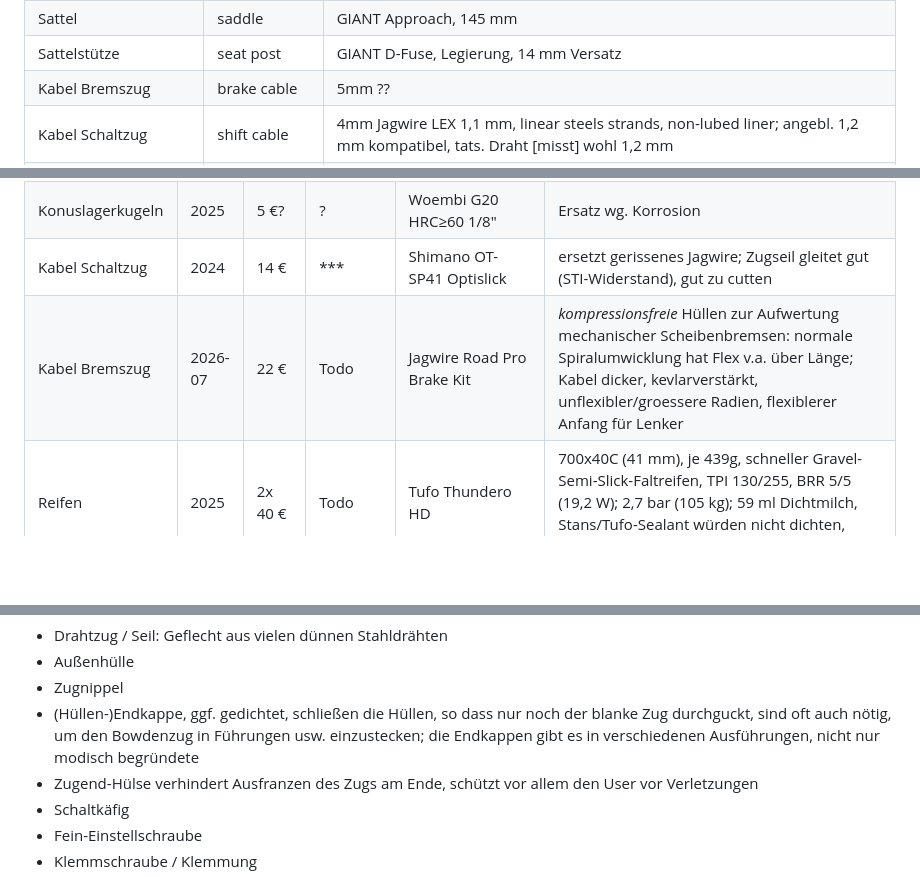
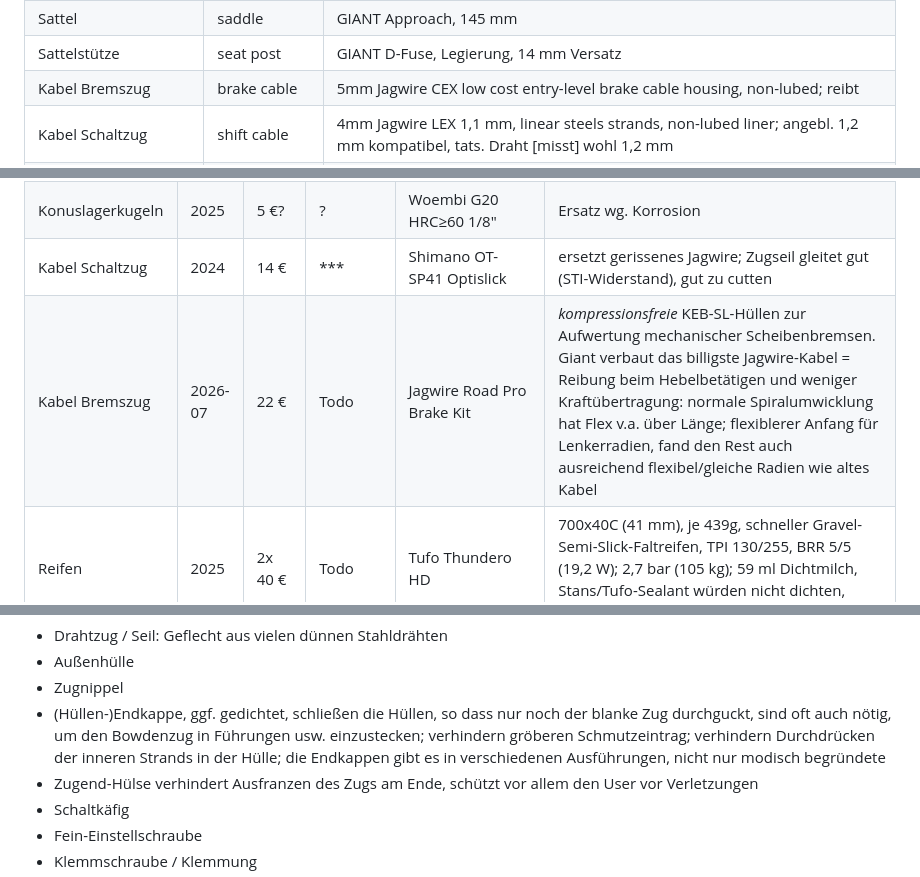
Before and after one commit to andre-st/andre-st.github.io, a Markdown page: bicycle/README.md, 3 parts joined by grey strips. Rendered like a GitHub page; blank space fills up the shorter version.

```diff
--- a/bicycle/README.md
+++ b/bicycle/README.md
@@ -232,7 +232,7 @@ im folgenden Werte, die ich rechercheriert oder selbst am Rad ermitteln konnte:
 | Reifen-Dichtmilch     | sealant          | GIANT Tubeless Sealant (angebl. Stans-Dichtmilch; GIANT nennt Stans auch als einzige Alternative)
 | Sattel                | saddle           | GIANT Approach, 145 mm
 | Sattelstütze          | seat post        | GIANT D-Fuse, Legierung, 14 mm Versatz
-| Kabel Bremszug        | brake cable      | 5mm ??
+| Kabel Bremszug        | brake cable      | 5mm Jagwire CEX low cost entry-level brake cable housing, non-lubed; reibt
 | Kabel Schaltzug       | shift cable      | 4mm Jagwire LEX 1,1 mm, linear steels strands, non-lubed liner; angebl. 1,2 mm kompatibel, tats. Draht [misst] wohl 1,2 mm
 | Kabel Schaltzuglängen | cable lengths    | Hülle STI rechts bis Steuerrohr = 51 cm; Hülle Sattel-/Unterrohr bis Schaltkäfig = 62 cm
 
@@ -244,7 +244,7 @@ im folgenden Werte, die ich rechercheriert oder selbst am Rad ermitteln konnte:
 | Steuersatzlager    | 2025    | 2x 20 €?  | \*\*\*  | CQ GmbH Edelstahl                 | Ersatz wg. rauem Lauf; vorläufig noch nichts Negatives festgestellt
 | Konuslagerkugeln   | 2025    |  5 €?     | ?       | Woembi G20 HRC&ge;60 1/8"         | Ersatz wg. Korrosion
 | Kabel Schaltzug    | 2024    | 14 €      | \*\*\*  | Shimano OT-SP41 Optislick         | ersetzt gerissenes Jagwire; Zugseil gleitet gut (STI-Widerstand), gut zu cutten
-| Kabel Bremszug     | 2026-07 | 22 €      | Todo    | Jagwire Road Pro Brake Kit        | _kompressionsfreie_ Hüllen zur Aufwertung mechanischer Scheibenbremsen: normale Spiralumwicklung hat Flex v.a. über Länge; Kabel dicker, kevlarverstärkt, unflexibler/groessere Radien, flexiblerer Anfang für Lenker
+| Kabel Bremszug     | 2026-07 | 22 €      | Todo    | Jagwire Road Pro Brake Kit        | _kompressionsfreie_ KEB-SL-Hüllen zur Aufwertung mechanischer Scheibenbremsen. Giant verbaut das billigste Jagwire-Kabel = Reibung beim Hebelbetätigen und weniger Kraftübertragung: normale Spiralumwicklung hat Flex v.a. über Länge; flexiblerer Anfang für Lenkerradien, fand den Rest auch ausreichend flexibel/gleiche Radien wie altes Kabel
 | Reifen             | 2025    | 2x 40 €   | Todo    | Tufo Thundero HD                  | 700x40C (41 mm),          je 439g, schneller Gravel-Semi-Slick-Faltreifen,      TPI 130/255, BRR 5/5 (19,2 W); 2,7 bar            (105 kg); 59 ml Dichtmilch, Stans/Tufo-Sealant würden nicht dichten, Orange aber
 | Reifen             | 2025-02 | 2x 50 €   | \*\*\*  | Michelin Pro 5 TLR                | 700x35C [35 mm gemessen], je 390g, leichter/schneller Allroad-Slick-Faltreifen, TPI 120,     BRR 5/5 (13,8 W); 3,3–3,5 bar/offiz. (105 kg); 60 ml Dichtmilch initial, 30 ml top-up; [Handmontage+Standpumpe]; 32mm bei 105 kg zu hart = Energieverlust (springt/reibt gg realen Asphalt statt verformend zu gleiten) = langsamer/kurveninstabiler/unkomfortabler als 35er; 32er auf meine Felge auch grenzwertig
 | Reifen-Dichtmilch  | 2025-02 | ?         | ?       | Orange Seal Endurance             | bleibe länger flüssig, dichte aber nicht so schnell/gut wie die normale Orange-Version; Orange scheint auch mit mehr Reifen verträglich zu sein als Stans; hat gut zw. Bead und Felgen abgedichtet
@@ -1287,6 +1287,7 @@ Begriffe:
 - Zugnippel
 - (Hüllen-)Endkappe, ggf. gedichtet, schließen die Hüllen, so dass nur noch der blanke Zug durchguckt,
 	sind oft auch nötig, um den Bowdenzug in Führungen usw. einzustecken;
+	verhindern gröberen Schmutzeintrag; verhindern Durchdrücken der inneren Strands in der Hülle;
 	die Endkappen gibt es in verschiedenen Ausführungen, nicht nur modisch begründete
 - Zugend-Hülse verhindert Ausfranzen des Zugs am Ende, schützt vor allem den User vor Verletzungen
 - Schaltkäfig
```
Also changed, not shown: other parts of bicycle/README.md (+28 -7 lines).
